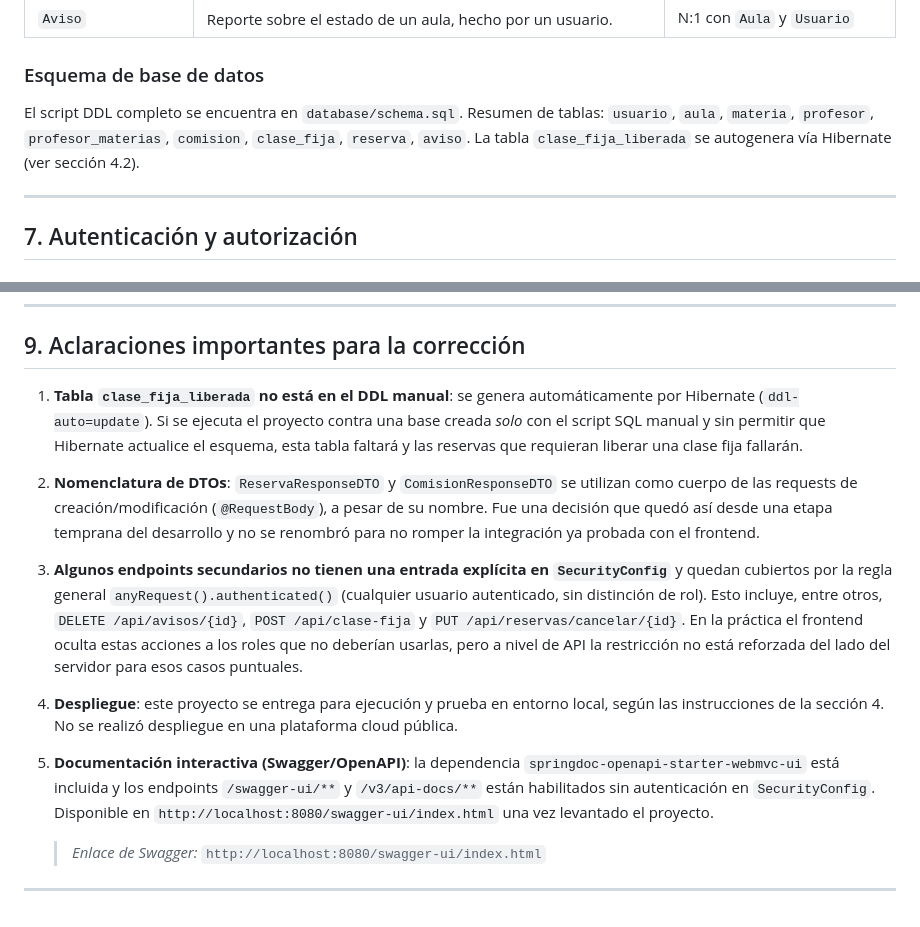
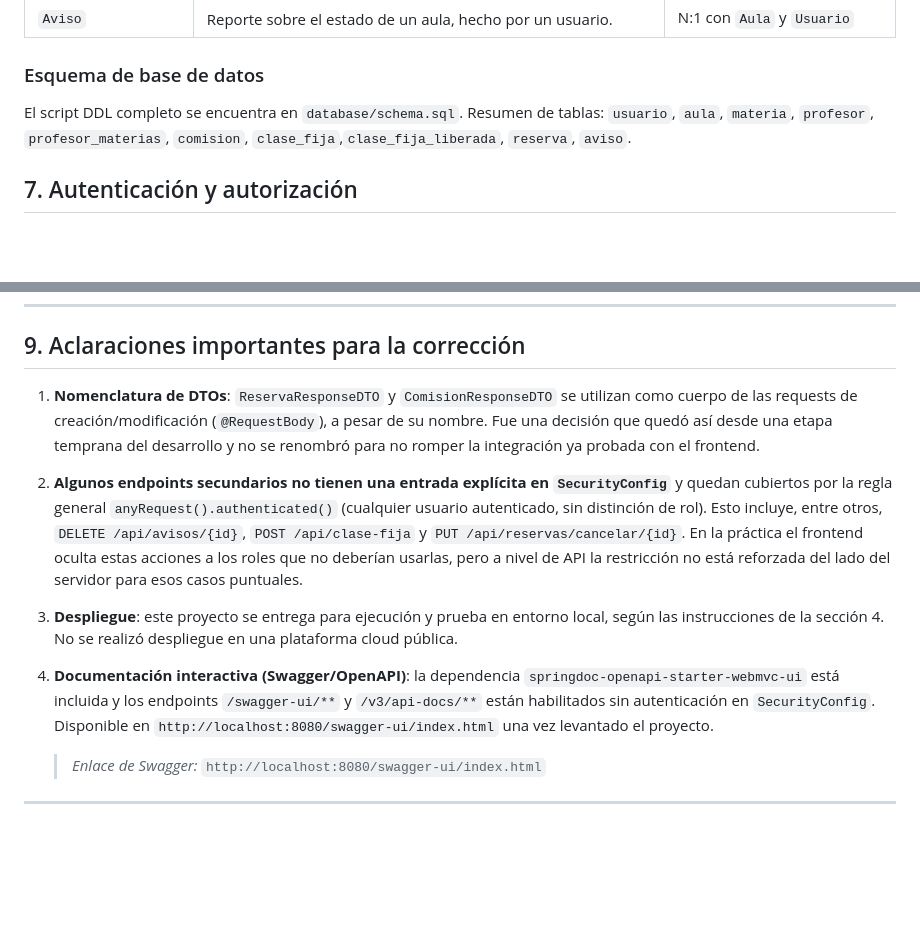
Before and after one commit to joaquiniriarte978-lab/TPFinalAulas, a Markdown page: README.md, 2 parts joined by grey strips. Rendered like a GitHub page; blank space fills up the shorter version.

Commit message:
Revise README
Updated database schema summary and clarified important notes regarding DTO nomenclature, endpoint security, deployment, and Swagger documentation.

```diff
--- a/README.md
+++ b/README.md
@@ -133,9 +133,7 @@ Aulas/
 
 ### Esquema de base de datos
 
-El script DDL completo se encuentra en `database/schema.sql`. Resumen de tablas: `usuario`, `aula`, `materia`, `profesor`, `profesor_materias`, `comision`, `clase_fija`, `reserva`, `aviso`. La tabla `clase_fija_liberada` se autogenera vía Hibernate (ver sección 4.2).
-
----
+El script DDL completo se encuentra en `database/schema.sql`. Resumen de tablas: `usuario`, `aula`, `materia`, `profesor`, `profesor_materias`, `comision`, `clase_fija`,`clase_fija_liberada`, `reserva`, `aviso`.
 
 ## 7. Autenticación y autorización
 
@@ -323,15 +321,13 @@ Los recursos no encontrados devuelven **404 Not Found**:
 ## 9. Aclaraciones importantes para la corrección
 
 
-1. **Tabla `clase_fija_liberada` no está en el DDL manual**: se genera automáticamente por Hibernate (`ddl-auto=update`). Si se ejecuta el proyecto contra una base creada *solo* con el script SQL manual y sin permitir que Hibernate actualice el esquema, esta tabla faltará y las reservas que requieran liberar una clase fija fallarán.
+1. **Nomenclatura de DTOs**: `ReservaResponseDTO` y `ComisionResponseDTO` se utilizan como cuerpo de las requests de creación/modificación (`@RequestBody`), a pesar de su nombre. Fue una decisión que quedó así desde una etapa temprana del desarrollo y no se renombró para no romper la integración ya probada con el frontend.
 
-2. **Nomenclatura de DTOs**: `ReservaResponseDTO` y `ComisionResponseDTO` se utilizan como cuerpo de las requests de creación/modificación (`@RequestBody`), a pesar de su nombre. Fue una decisión que quedó así desde una etapa temprana del desarrollo y no se renombró para no romper la integración ya probada con el frontend.
+2. **Algunos endpoints secundarios no tienen una entrada explícita en `SecurityConfig`** y quedan cubiertos por la regla general `anyRequest().authenticated()` (cualquier usuario autenticado, sin distinción de rol). Esto incluye, entre otros, `DELETE /api/avisos/{id}`, `POST /api/clase-fija` y `PUT /api/reservas/cancelar/{id}`. En la práctica el frontend oculta estas acciones a los roles que no deberían usarlas, pero a nivel de API la restricción no está reforzada del lado del servidor para esos casos puntuales.
 
-3. **Algunos endpoints secundarios no tienen una entrada explícita en `SecurityConfig`** y quedan cubiertos por la regla general `anyRequest().authenticated()` (cualquier usuario autenticado, sin distinción de rol). Esto incluye, entre otros, `DELETE /api/avisos/{id}`, `POST /api/clase-fija` y `PUT /api/reservas/cancelar/{id}`. En la práctica el frontend oculta estas acciones a los roles que no deberían usarlas, pero a nivel de API la restricción no está reforzada del lado del servidor para esos casos puntuales.
+3. **Despliegue**: este proyecto se entrega para ejecución y prueba en entorno local, según las instrucciones de la sección 4. No se realizó despliegue en una plataforma cloud pública.
 
-4. **Despliegue**: este proyecto se entrega para ejecución y prueba en entorno local, según las instrucciones de la sección 4. No se realizó despliegue en una plataforma cloud pública.
-
-5. **Documentación interactiva (Swagger/OpenAPI)**: la dependencia `springdoc-openapi-starter-webmvc-ui` está incluida y los endpoints `/swagger-ui/**` y `/v3/api-docs/**` están habilitados sin autenticación en `SecurityConfig`. Disponible en `http://localhost:8080/swagger-ui/index.html` una vez levantado el proyecto.
+4. **Documentación interactiva (Swagger/OpenAPI)**: la dependencia `springdoc-openapi-starter-webmvc-ui` está incluida y los endpoints `/swagger-ui/**` y `/v3/api-docs/**` están habilitados sin autenticación en `SecurityConfig`. Disponible en `http://localhost:8080/swagger-ui/index.html` una vez levantado el proyecto.
 
    > _Enlace de Swagger:_
    > `http://localhost:8080/swagger-ui/index.html`
```
